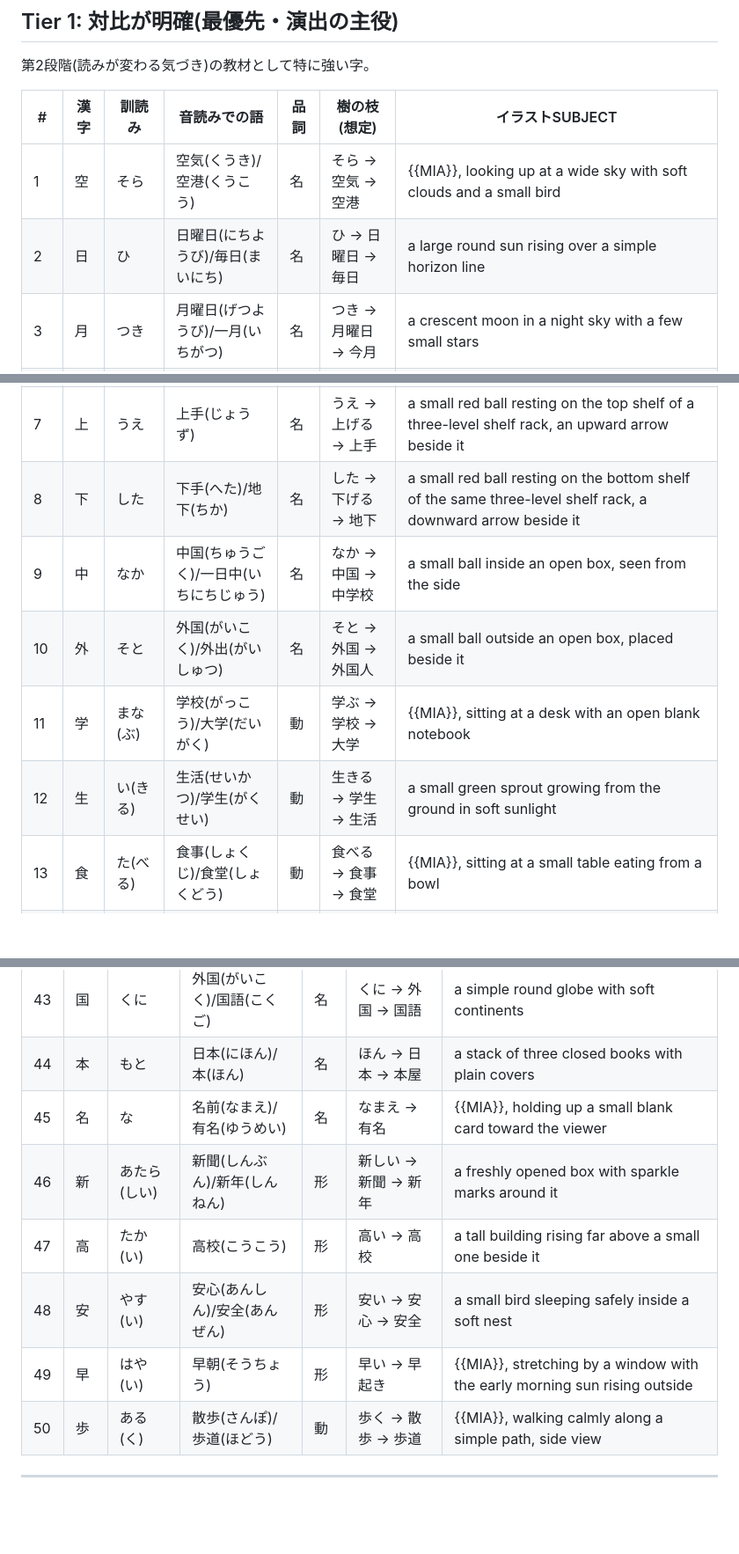
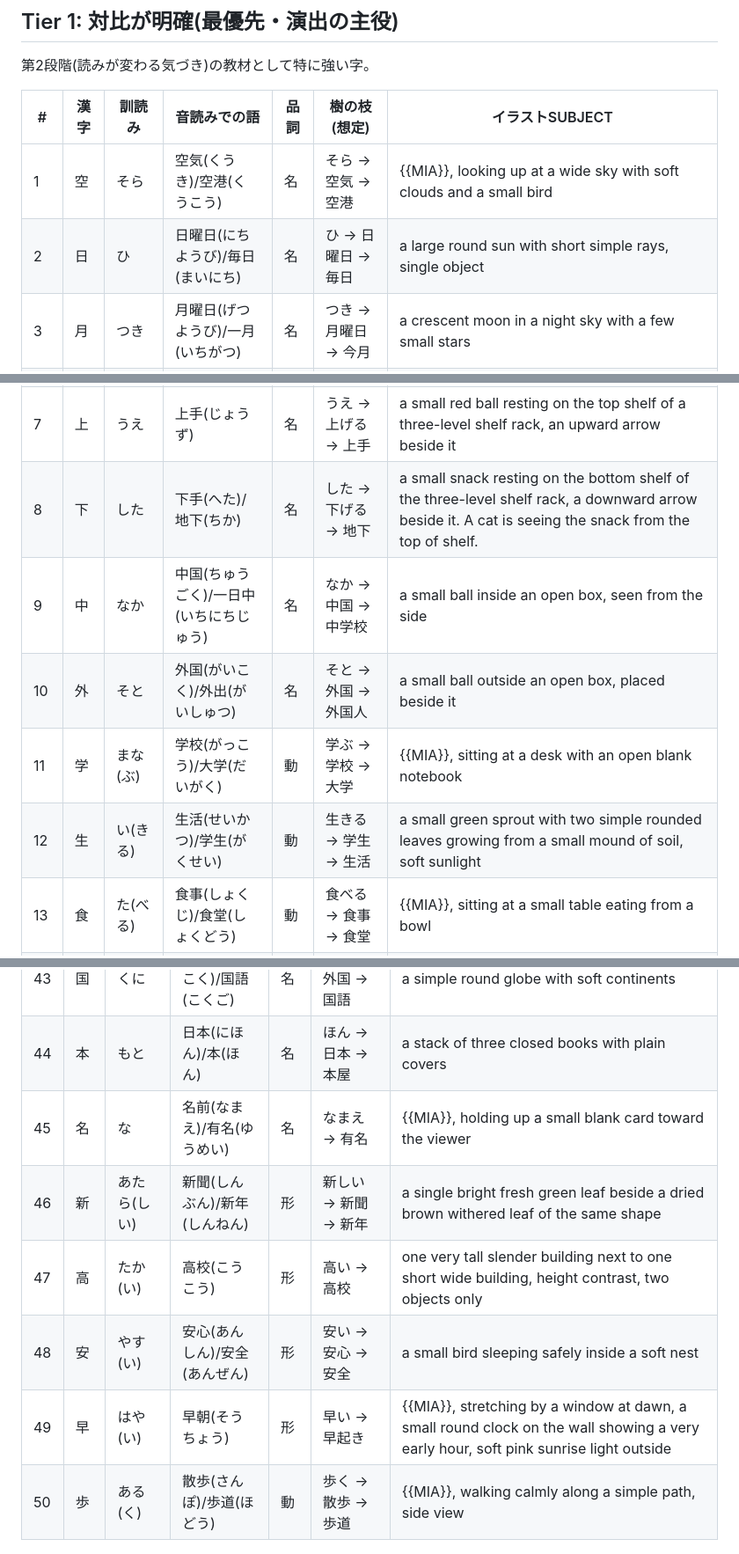
Before and after one commit to asab0o/learning-kanji-mobile-app, a Markdown page: docs/対象漢字リスト.md, 3 parts joined by grey strips. Shown at 88% size. Drawn GitHub-style; blank space fills up the shorter version.

```diff
--- a/docs/対象漢字リスト.md
+++ b/docs/対象漢字リスト.md
@@ -36,17 +36,17 @@
 | # | 漢字 | 訓読み | 音読みでの語 | 品詞 | 樹の枝(想定) | イラストSUBJECT |
 |---|---|---|---|---|---|---|
 | 1 | 空 | そら | 空気(くうき)/空港(くうこう) | 名 | そら → 空気 → 空港 | {{MIA}}, looking up at a wide sky with soft clouds and a small bird |
-| 2 | 日 | ひ | 日曜日(にちようび)/毎日(まいにち) | 名 | ひ → 日曜日 → 毎日 | a large round sun rising over a simple horizon line |
+| 2 | 日 | ひ | 日曜日(にちようび)/毎日(まいにち) | 名 | ひ → 日曜日 → 毎日 | a large round sun with short simple rays, single object |
 | 3 | 月 | つき | 月曜日(げつようび)/一月(いちがつ) | 名 | つき → 月曜日 → 今月 | a crescent moon in a night sky with a few small stars |
 | 4 | 人 | ひと | 一人(ひとり)/外国人(がいこくじん) | 名 | ひと → 三人 → 外国人 | {{MIA}}, standing side by side with a boy with short black hair and a plain simple top, both facing forward |
 | 5 | 大 | おお(きい) | 大学(だいがく) | 形 | 大きい → 大学 | a large round shape beside a much smaller one, size contrast emphasized |
 | 6 | 小 | ちい(さい) | 小学校(しょうがっこう) | 形 | 小さい → 小学校 | a single tiny round pebble alone at the center of a large empty circle outline, its small size emphasized by the empty space around it |
 | 7 | 上 | うえ | 上手(じょうず) | 名 | うえ → 上げる → 上手 | a small red ball resting on the top shelf of a three-level shelf rack, an upward arrow beside it |
-| 8 | 下 | した | 下手(へた)/地下(ちか) | 名 | した → 下げる → 地下 | a small red ball resting on the bottom shelf of the same three-level shelf rack, a downward arrow beside it |
+| 8 | 下 | した | 下手(へた)/地下(ちか) | 名 | した → 下げる → 地下 | a small snack resting on the bottom shelf of the three-level shelf rack, a downward arrow beside it. A cat is seeing the snack from the top of shelf. |
 | 9 | 中 | なか | 中国(ちゅうごく)/一日中(いちにちじゅう) | 名 | なか → 中国 → 中学校 | a small ball inside an open box, seen from the side |
 | 10 | 外 | そと | 外国(がいこく)/外出(がいしゅつ) | 名 | そと → 外国 → 外国人 | a small ball outside an open box, placed beside it |
 | 11 | 学 | まな(ぶ) | 学校(がっこう)/大学(だいがく) | 動 | 学ぶ → 学校 → 大学 | {{MIA}}, sitting at a desk with an open blank notebook |
-| 12 | 生 | い(きる) | 生活(せいかつ)/学生(がくせい) | 動 | 生きる → 学生 → 生活 | a small green sprout growing from the ground in soft sunlight |
+| 12 | 生 | い(きる) | 生活(せいかつ)/学生(がくせい) | 動 | 生きる → 学生 → 生活 | a small green sprout with two simple rounded leaves growing from a small mound of soil, soft sunlight |
 | 13 | 食 | た(べる) | 食事(しょくじ)/食堂(しょくどう) | 動 | 食べる → 食事 → 食堂 | {{MIA}}, sitting at a small table eating from a bowl |
 | 14 | 行 | い(く) | 旅行(りょこう)/銀行(ぎんこう) | 動 | 行く → 旅行 → 銀行 | {{MIA}}, walking away along a road toward the distance, seen from behind |
 | 15 | 来 | く(る) | 来週(らいしゅう)/来年(らいねん) | 動 | 来る → 来週 → 来年 | {{MIA}}, walking toward the viewer along a path, one hand waving |
@@ -99,10 +110,10 @@
 | 43 | 国 | くに | 外国(がいこく)/国語(こくご) | 名 | くに → 外国 → 国語 | a simple round globe with soft continents |
 | 44 | 本 | もと | 日本(にほん)/本(ほん) | 名 | ほん → 日本 → 本屋 | a stack of three closed books with plain covers |
 | 45 | 名 | な | 名前(なまえ)/有名(ゆうめい) | 名 | なまえ → 有名 | {{MIA}}, holding up a small blank card toward the viewer |
-| 46 | 新 | あたら(しい) | 新聞(しんぶん)/新年(しんねん) | 形 | 新しい → 新聞 → 新年 | a freshly opened box with sparkle marks around it |
-| 47 | 高 | たか(い) | 高校(こうこう) | 形 | 高い → 高校 | a tall building rising far above a small one beside it |
+| 46 | 新 | あたら(しい) | 新聞(しんぶん)/新年(しんねん) | 形 | 新しい → 新聞 → 新年 | a single bright fresh green leaf beside a dried brown withered leaf of the same shape |
+| 47 | 高 | たか(い) | 高校(こうこう) | 形 | 高い → 高校 | one very tall slender building next to one short wide building, height contrast, two objects only |
 | 48 | 安 | やす(い) | 安心(あんしん)/安全(あんぜん) | 形 | 安い → 安心 → 安全 | a small bird sleeping safely inside a soft nest |
-| 49 | 早 | はや(い) | 早朝(そうちょう) | 形 | 早い → 早起き | {{MIA}}, stretching by a window with the early morning sun rising outside |
+| 49 | 早 | はや(い) | 早朝(そうちょう) | 形 | 早い → 早起き | {{MIA}}, stretching by a window at dawn, a small round clock on the wall showing a very early hour, soft pink sunrise light outside |
 | 50 | 歩 | ある(く) | 散歩(さんぽ)/歩道(ほどう) | 動 | 歩く → 散歩 → 歩道 | {{MIA}}, walking calmly along a simple path, side view |
 
 ---
```
Also changed, not shown: other parts of docs/対象漢字リスト.md (+22 -8 lines), docs/画風プロンプト定義.md (+23 -2 lines).
